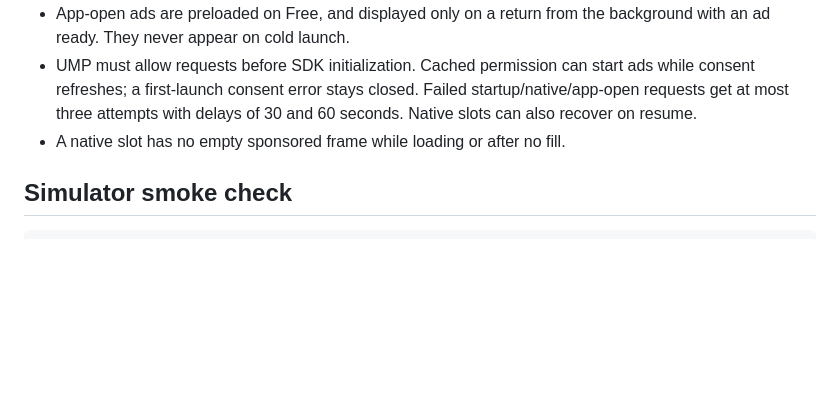
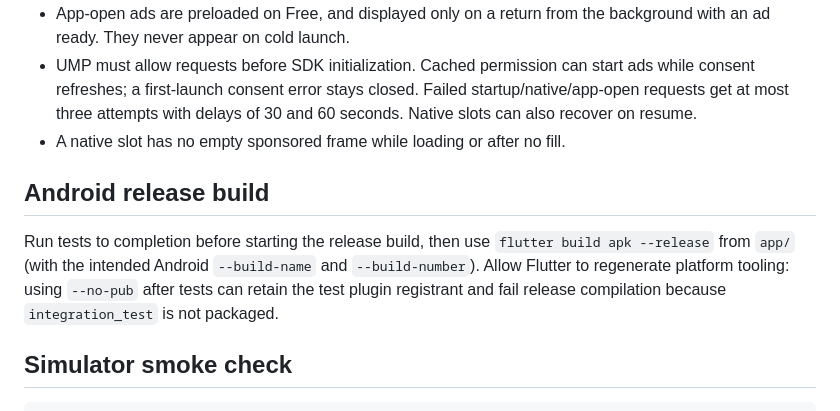
Before and after one commit to abdullah432/endcrawl, a Markdown page: docs/admob.md, the part around the change. GitHub-like rendering; blank space fills up the shorter version.

Commit message:
Document Android release tooling regeneration after tests

````diff
--- a/docs/admob.md
+++ b/docs/admob.md
@@ -55,6 +55,14 @@ builds have no AdMob units. These identifiers are public, not secrets.
   with delays of 30 and 60 seconds. Native slots can also recover on resume.
 - A native slot has no empty sponsored frame while loading or after no fill.
 
+## Android release build
+
+Run tests to completion before starting the release build, then use
+`flutter build apk --release` from `app/` (with the intended Android
+`--build-name` and `--build-number`). Allow Flutter to regenerate platform
+tooling: using `--no-pub` after tests can retain the test plugin registrant
+and fail release compilation because `integration_test` is not packaged.
+
 ## Simulator smoke check
 
 ```sh
````
